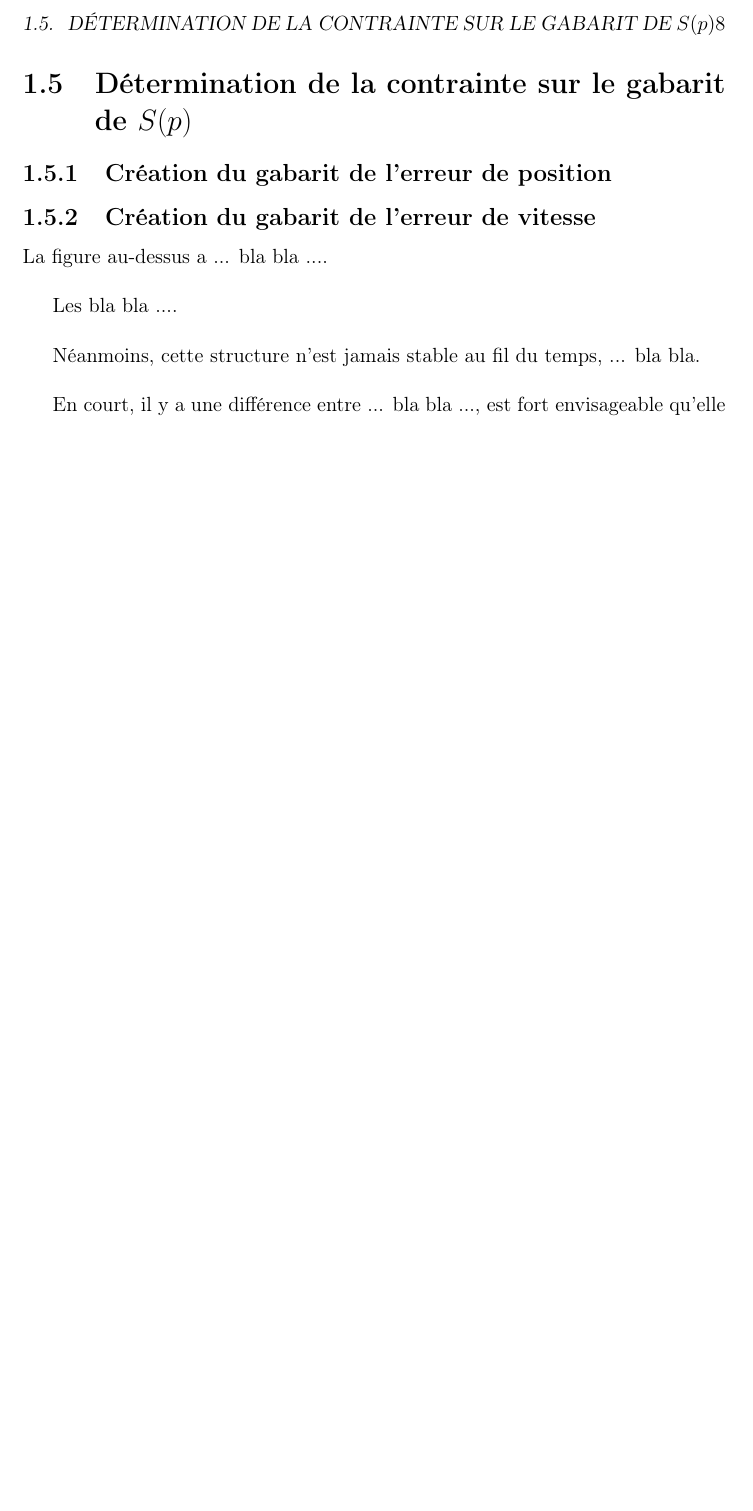
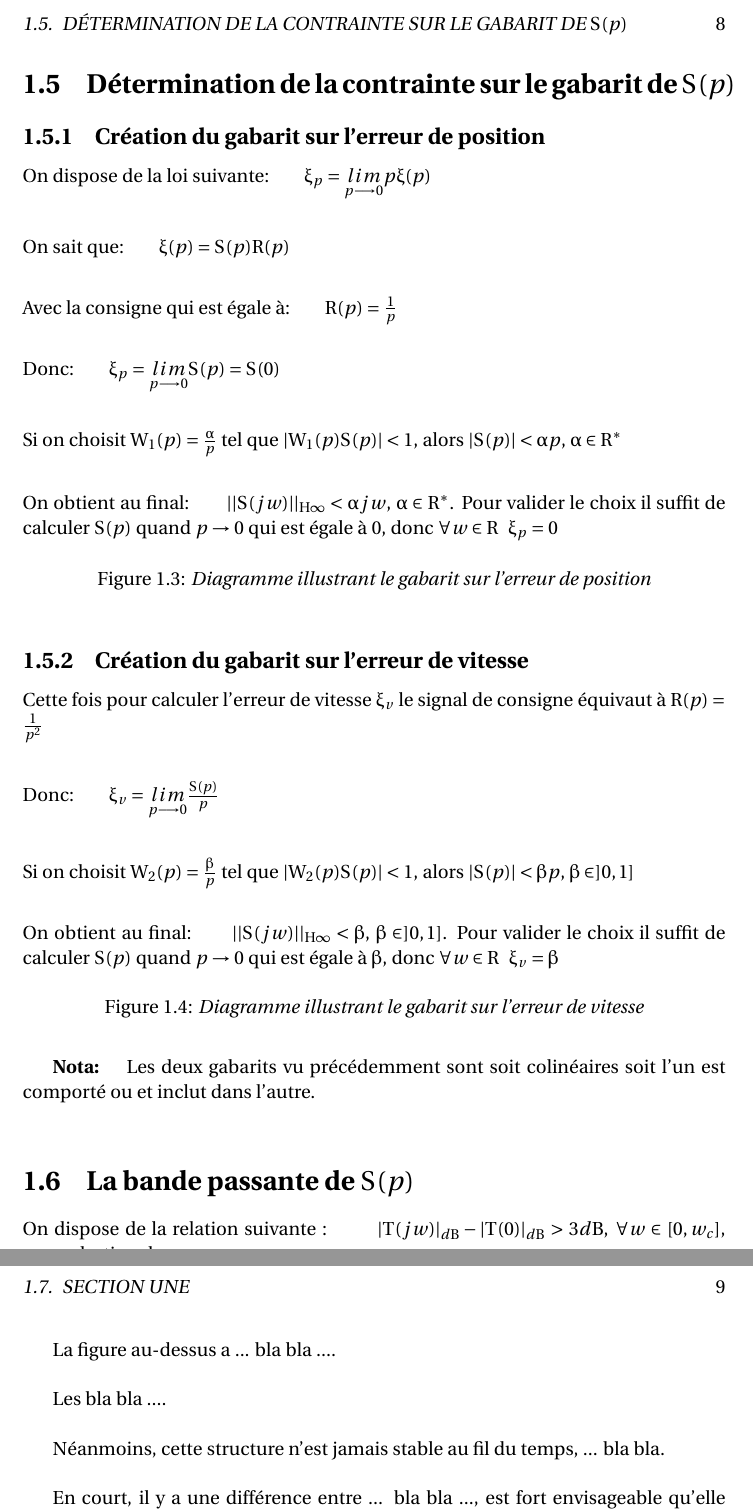
Before and after one commit to kherbicheali/performancerobustness, a LaTeX document (perforRobu.tex): part of page 9 of 11 before the commit and two parts of pages 9 and 10 of 12 after it, the two joined at a grey line, cut so that both start at the same text, the shorter picture padded with empty space. Compiled offline with pdfLaTeX.

Commit message:
Question 5 of part 3

```diff
--- a/perforRobu.tex
+++ b/perforRobu.tex
@@ -41,6 +41,7 @@
 
 \usepackage{verbatim}
 \usepackage{pifont}
+\usepackage{amsmath}
 \usepackage{moreverb}
 \usepackage{url}
 \usepackage{pst-all}
@@ -50,6 +51,7 @@
 \usepackage{array}
 \usepackage[toc,page]{appendix}
 \usepackage[off]{auto-pst-pdf}
+\usepackage[upright]{fourier}
 \usepackage{hyperref} % pour le sommaire table des matières
 \AddThinSpaceBeforeFootnotes % à insérer si on utilise \usepackage[french]{babel}
 \FrenchFootnotes % à insérer si on utilise \usepackage[french]{babel}
@@ -220,11 +222,39 @@
 
  \section{Détermination de la contrainte sur le gabarit de $S(p)$}
 
-  \subsection{Création du gabarit de l'erreur de position}
+  \subsection{Création du gabarit sur l'erreur de position}
 
+   On dispose de la loi suivante: \hspace{5mm} $\xi_{p}=\underset{p\longrightarrow 0}{lim}  p\xi(p)$\\[0.75cm]
+   On sait que: \hspace{5mm} $\xi(p)=S(p)R(p)$\\[0.75cm]
+   Avec la consigne qui est égale à: \hspace{5mm} $R(p)=\frac{1}{p}$\\[0.75cm]
+   Donc: \hspace{5mm} $\xi_{p}=\underset{p\longrightarrow 0}{lim} S(p)=S(0)$\\[0.75cm]
+   Si on choisit $W_{1}(p)=\frac{\alpha}{p}$ tel que $|W_{1}(p)S(p)|<1$, alors $|S(p)|<\alpha p$, $\alpha \in R^{*}$ \\[0.75cm]
+   On obtient au final: \hspace{5mm} $||S(jw)||_{H\infty}<\alpha jw$, $\alpha \in R^{*}$. Pour valider le choix il suffit de calculer $S(p)$ quand $p\rightarrow0$ qui est égale à $0$, donc $\forall w \in R \hspace{2mm} \xi_{p}=0$
 
+   \begin{center}
+    %\includegraphics[scale=0.5]{Logo_UT3.jpg}
+    \captionof{figure}{\textit{Diagramme illustrant le gabarit sur l'erreur de position}}
+    \label{fig4}
+  \end{center}
 
-  \subsection{Création du gabarit de l'erreur de vitesse}
+  \subsection{Création du gabarit sur l'erreur de vitesse}
+
+  Cette fois pour calculer l'erreur de vitesse $\xi_{v}$ le signal de consigne équivaut à $R(p)=\frac{1}{p^{2}}$\\[0.75cm]
+  Donc: \hspace{5mm} $\xi_{v}=\underset{p\longrightarrow 0}{lim}\frac{S(p)}{p}$\\[0.75cm]
+  Si on choisit $W_{2}(p)=\frac{\beta}{p}$ tel que $|W_{2}(p)S(p)|<1$, alors $|S(p)|<\beta p$, $\beta \in ]0, 1]$\\[0.75cm]
+  On obtient au final: \hspace{5mm} $||S(jw)||_{H\infty}<\beta$, $\beta \in ]0, 1]$. Pour valider le choix il suffit de calculer $S(p)$ quand $p\rightarrow0$ qui est égale à $\beta$, donc $\forall w \in R \hspace{2mm} \xi_{v}=\beta$
+
+  \begin{center}
+    %\includegraphics[scale=0.5]{Logo_UT3.jpg}
+    \captionof{figure}{\textit{Diagramme illustrant le gabarit sur l'erreur de vitesse}}
+    \label{fig5}
+  \end{center}
+
+ \textbf{Nota:} \hspace{2mm} Les deux gabarits vu précédemment sont soit colinéaires soit l'un est comporté ou et inclut dans l'autre.\\
+
+ \section{La bande passante de $S(p)$}
+ On dispose de la relation suivante : \hspace{7mm} $|T(jw)|_{dB}-|T(0)|_{dB}>3dB,\hspace{1mm} \forall w\in[0, w_{c}]$, $w_{c}$: pulsation de coupure.
+
 
  La figure au-dessus a ... bla bla ....\\
 
```
Also changed, not shown: perforRobu.pdf, perforRobu.tex (4 more changed lines).
